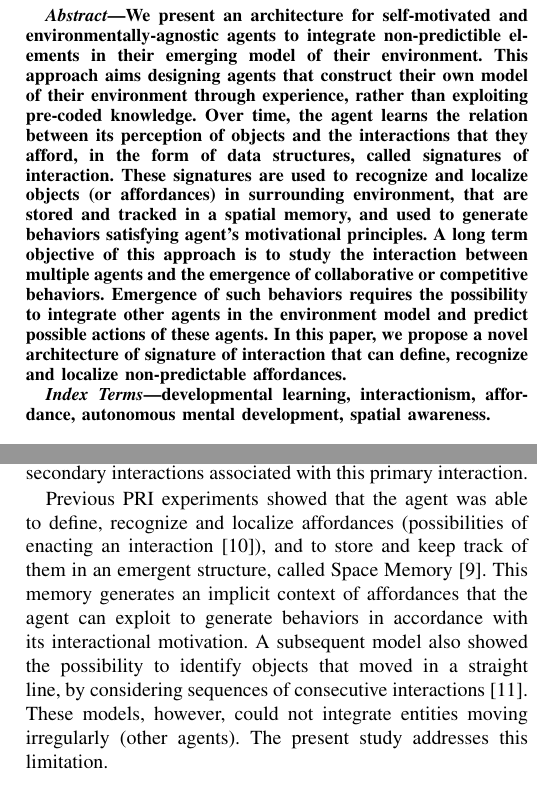
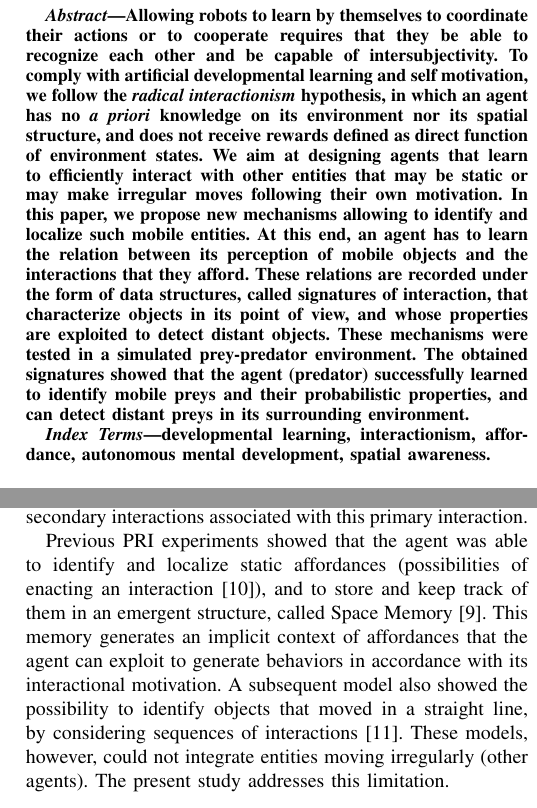
Before and after one commit to OlivierGeorgeon/EPIROB2022, a LaTeX paper (main.tex): two parts of the columns of pages 1 and 2 of 6, joined at a grey line, cut at the place of the change. Compiled offline with pdfLaTeX.

Commit message:
mise a jour abstract

```diff
--- a/main.tex
+++ b/main.tex
@@ -46,7 +46,14 @@ ogeorgeon@univ-catholyon.fr}
 \maketitle
 
 \begin{abstract}
-We present an architecture for self-motivated and environmentally-agnostic agents to integrate non-predictible elements in their emerging model of their environment. This approach aims designing agents that construct their own model of their environment through experience, rather than exploiting pre-coded knowledge. Over time, the agent learns the relation between its perception of objects and the interactions that they afford, in the form of data structures, called signatures of interaction. These signatures are used to recognize and localize objects (or affordances) in surrounding environment, that are stored and tracked in a spatial memory, and used to generate behaviors satisfying agent's motivational principles. A long term objective of this approach is to study the interaction between multiple agents and the emergence of collaborative or competitive behaviors. Emergence of such behaviors requires the possibility to integrate other agents in the environment model and predict possible actions of these agents. In this paper, we propose a novel architecture of signature of interaction that can define, recognize and localize non-predictable affordances.
+%We present an architecture for self-motivated and environmentally-agnostic agents to integrate non-predictible elements in their emerging model of their environment. This approach aims designing agents that construct their own model of their environment through experience, rather than exploiting pre-coded knowledge. Over time, the agent learns the relation between its perception of objects and the interactions that they afford, in the form of data structures, called signatures of interaction. These signatures are used to recognize and localize objects (or affordances) in surrounding environment, that are stored and tracked in a spatial memory, and used to generate behaviors satisfying agent's motivational principles. A long term objective of this approach is to study the interaction between multiple agents and the emergence of collaborative or competitive behaviors. Emergence of such behaviors requires the possibility to integrate other agents in the environment model and predict possible actions of these agents. In this paper, we propose a novel architecture of signature of interaction that can define, recognize and localize non-predictable affordances.
+
+Allowing robots to learn by themselves to coordinate their actions or to cooperate requires that they be able to recognize each other and be capable of intersubjectivity.
+To comply with artificial developmental learning and self motivation, we follow the \textit{radical interactionism} hypothesis, in which an agent has no \textit{a priori} knowledge on its environment nor its spatial structure, and does not receive rewards defined as direct function of environment states.
+We aim at designing agents that learn to efficiently interact with other entities that may be static or may make irregular moves following their own motivation.
+In this paper, we propose new mechanisms allowing to identify and localize such mobile entities. At this end, an agent has to learn the relation between its perception of mobile objects and the interactions that they afford. These relations are recorded under the form of data structures, called signatures of interaction, that characterize objects in its point of view, and whose properties are exploited to detect distant objects. %The position of a mobile object is defined here by its most probable predicted positions.
+%This detection allows defining a context of affordance in which the agent can use to generate behaviors satisfying its motivational principles.
+These mechanisms were tested in a simulated prey-predator environment. The obtained signatures showed that the agent (predator) successfully learned to identify mobile preys and their probabilistic properties, and can detect distant preys in its surrounding environment. %, without using \textit{a priori} knwoledge on spatial structure of the environment.
 \end{abstract}
 
 \begin{IEEEkeywords}
@@ -103,8 +110,9 @@ To help the agent discover that its environment has a spatial structure (2D in o
 The PRI considers additional stimuli that cannot be separated from the movement that produced them. The optical flow is an example of such stimuli, that must be associated to a movement to characterize a position in space. Thus, the PRI model considers \textit{primary interactions} as control loops (action,result), and \textit{secondary interactions} as a couple (interaction, stimulus).
 At the end of step $t$, the agent receives, not one, but a set of $k$ enacted interactions $E_t=\{e_1,..., e_k\} \subset I$, containing a primary interaction and a set of secondary interactions associated with this primary interaction.
 
-Previous PRI experiments showed that the agent was able to define, recognize and localize affordances (possibilities of enacting an interaction \cite{gibson:affordances}), and to store and keep track of them in an emergent structure, called Space Memory \cite{gay:space}. This memory generates an implicit context of affordances that the agent can exploit to generate behaviors in accordance with its interactional motivation.
-A subsequent model also showed the possibility to identify objects that moved in a straight line, by considering sequences of consecutive interactions \cite{gay:dynamic}.
+Previous PRI experiments showed that the agent was able to identify and localize static affordances (possibilities of enacting an interaction \cite{gibson:affordances}), and to store and keep track of them in an emergent structure, called Space Memory \cite{gay:space}. This memory generates an implicit context of affordances that the agent can exploit to generate behaviors in accordance with its interactional motivation.
+A subsequent model also showed the possibility to identify objects that moved in a straight line, by considering sequences of %consecutive
+interactions \cite{gay:dynamic}.
 These models, however, could not integrate entities moving irregularly (other agents).
 The present study addresses this limitation.
 
```
Also changed, not shown: main.tex (2 more changed lines).
